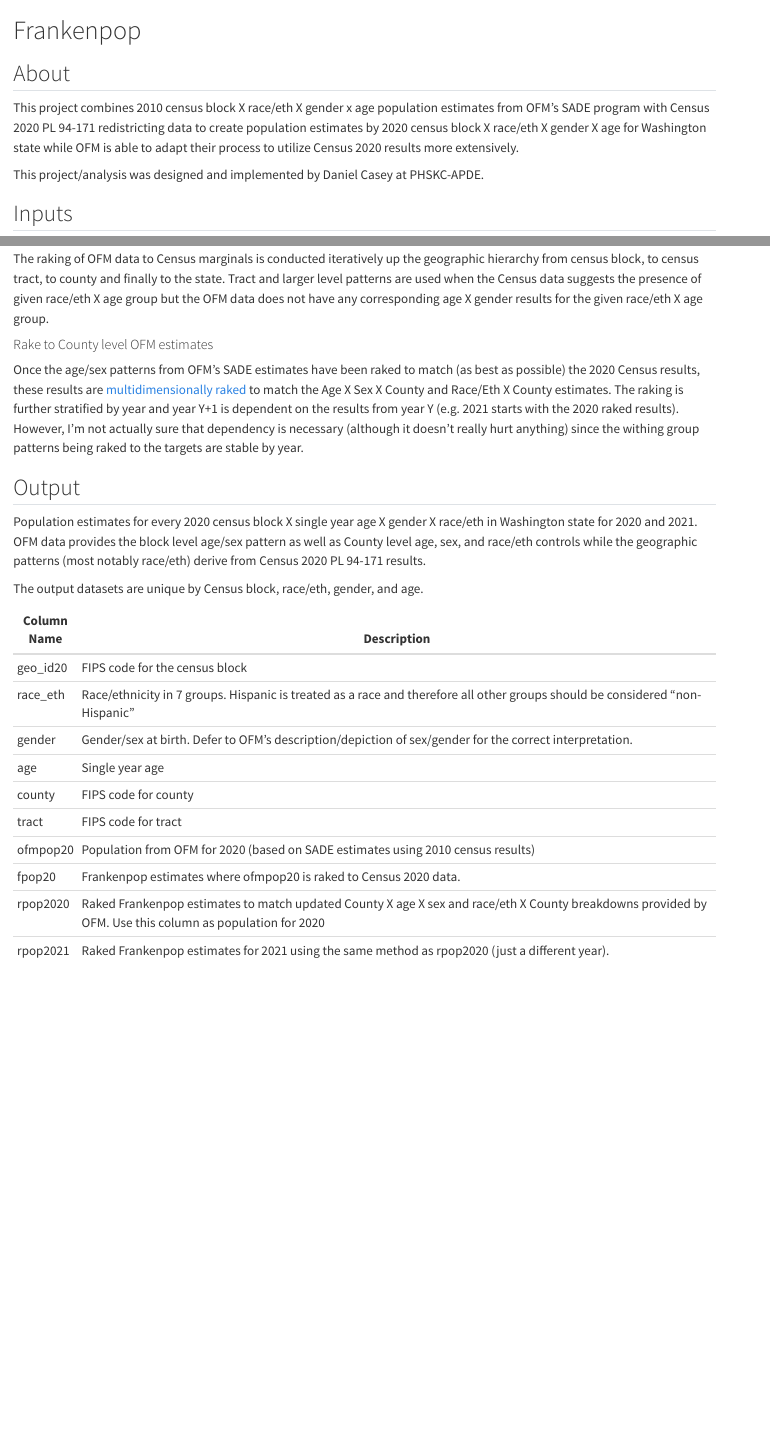
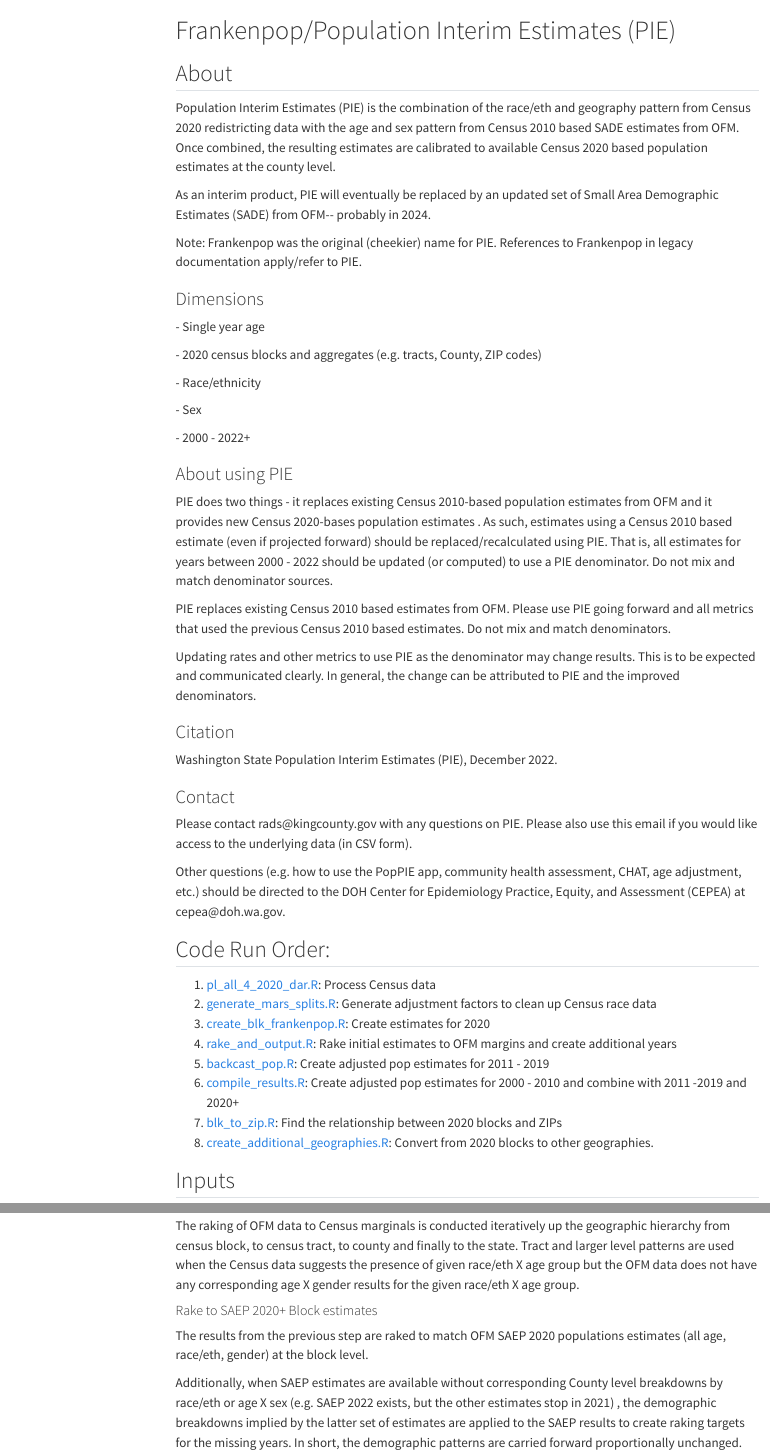
Before and after one commit to PHSKC-APDE/frankenpop_pub, a Quarto document (readme.qmd): the page in a window 1100 px wide, from its top, and a second part further down, joined at a grey line. Rendered offline with R 4.5, knitr and Pandoc in place of Quarto, with nearby package versions; drawn as R Markdown's standard HTML page in place of the format the file asks for; menus at the side of the page are left out.

Commit message:
update readme

```diff
--- a/readme.qmd
+++ b/readme.qmd
@@ -1,15 +1,59 @@
 ---
 format: gfm
 editor: visual
+toc: true
 ---
 
-# Frankenpop
+# Frankenpop/Population Interim Estimates (PIE)
 
 ## About
 
-This project combines 2010 census block X race/eth X gender x age population estimates from OFM's SADE program with Census 2020 PL 94-171 redistricting data to create population estimates by 2020 census block X race/eth X gender X age for Washington state while OFM is able to adapt their process to utilize Census 2020 results more extensively.
+Population Interim Estimates (PIE) is the combination of the race/eth and geography pattern from Census 2020 redistricting data with the age and sex pattern from Census 2010 based SADE estimates from OFM. Once combined, the resulting estimates are calibrated to available Census 2020 based population estimates at the county level.
 
-This project/analysis was designed and implemented by Daniel Casey at PHSKC-APDE.
+As an interim product, PIE will eventually be replaced by an updated set of Small Area Demographic Estimates (SADE) from OFM\-- probably in 2024.
+
+Note: Frankenpop was the original (cheekier) name for PIE. References to Frankenpop in legacy documentation apply/refer to PIE.
+
+### Dimensions
+
+\- Single year age
+
+\- 2020 census blocks and aggregates (e.g. tracts, County, ZIP codes)
+
+\- Race/ethnicity
+
+\- Sex
+
+\- 2000 - 2022+
+
+### About using PIE
+
+PIE does two things - it replaces existing Census 2010-based population estimates from OFM and it provides new Census 2020-bases population estimates . As such, estimates using a Census 2010 based estimate (even if projected forward) should be replaced/recalculated using PIE. That is, all estimates for years between 2000 - 2022 should be updated (or computed) to use a PIE denominator. Do not mix and match denominator sources.
+
+PIE replaces existing Census 2010 based estimates from OFM. Please use PIE going forward and all metrics that used the previous Census 2010 based estimates. Do not mix and match denominators.
+
+Updating rates and other metrics to use PIE as the denominator may change results. This is to be expected and communicated clearly. In general, the change can be attributed to PIE and the improved denominators.
+
+### Citation
+
+Washington State Population Interim Estimates (PIE), December 2022.
+
+### Contact
+
+Please contact rads\@kingcounty.gov with any questions on PIE. Please also use this email if you would like access to the underlying data (in CSV form).
+
+Other questions (e.g. how to use the PopPIE app, community health assessment, CHAT, age adjustment, etc.) should be directed to the DOH Center for Epidemiology Practice, Equity, and Assessment (CEPEA) at cepea\@doh.wa.gov.
+
+## Code Run Order:
+
+1.  [pl_all_4\_2020_dar.R](pl_all_4_2020_dar.R): Process Census data
+2.  [generate_mars_splits.R](generate_mars_splits.R): Generate adjustment factors to clean up Census race data
+3.  [create_blk_frankenpop.R](create_blk_frankenpop.R): Create estimates for 2020
+4.  [rake_and_output.R](rake_and_output.R): Rake initial estimates to OFM margins and create additional years
+5.  [backcast_pop.R](backcast_pop.R): Create adjusted pop estimates for 2011 - 2019
+6.  [compile_results.R](compile_results.R): Create adjusted pop estimates for 2000 - 2010 and combine with 2011 -2019 and 2020+
+7.  [blk_to_zip.R](blk_to_zip.R): Find the relationship between 2020 blocks and ZIPs
+8.  [create_additional_geographies.R](create_additional_geographies.R): Convert from 2020 blocks to other geographies.
 
 ## Inputs
 
@@ -86,6 +132,11 @@
 
 The raking of OFM data to Census marginals is conducted iteratively up the geographic hierarchy from census block, to census tract, to county and finally to the state. Tract and larger level patterns are used when the Census data suggests the presence of given race/eth X age group but the OFM data does not have any corresponding age X gender results for the given race/eth X age group.
 
+#### Rake to SAEP 2020+ Block estimates
+
+The results from the previous step are raked to match OFM SAEP 2020 populations estimates (all age, race/eth, gender) at the block level.
+
+Additionally, when SAEP estimates are available without corresponding County level breakdowns by race/eth or age X sex (e.g. SAEP 2022 exists, but the other estimates stop in 2021) , the demographic breakdowns implied by the latter set of estimates are applied to the SAEP results to create raking targets for the missing years. In short, the demographic patterns are carried forward proportionally unchanged.
+
 #### Rake to County level OFM estimates
 
-Once the age/sex patterns from OFM's SADE estimates have been raked to match (as best as possible) the 2020 Census results, these results are [multidimensionally raked](rake_and_output.R) to match the Age X Sex X County and Race/Eth X County estimates. The raking is further stratified by year and year Y+1 is dependent on the results from year Y (e.g. 2021 starts with the 2020 raked results). However, I'm not actually sure that dependency is necessary (although it doesn't really hurt anything) since the withing group patterns being raked to the targets are stable by year.
@@ -92,19 +162,7 @@
 
 ## Output
 
-Population estimates for every 2020 census block X single year age X gender X race/eth in Washington state for 2020 and 2021. OFM data provides the block level age/sex pattern as well as County level age, sex, and race/eth controls while the geographic patterns (most notably race/eth) derive from Census 2020 PL 94-171 results.
+Population estimates for every 2020 census block X single year age X gender X race/eth in Washington state for 2000 - 2020. Aggregate geographies such as ZIP code, school district, legislative district, 2020 block group, and 2020 census tract are also available.
 
-The output datasets are unique by Census block, race/eth, gender, and age.
+Data dictionary for the block level results:
 
-| Column Name | Description                                                                                                                                             |
-|-------------|---------------------------------------------------------------------------------------------------------------------------------------------------------|
-| geo_id20    | FIPS code for the census block                                                                                                                          |
-| race_eth    | Race/ethnicity in 7 groups. Hispanic is treated as a race and therefore all other groups should be considered "non-Hispanic"                            |
-| gender      | Gender/sex at birth. Defer to OFM's description/depiction of sex/gender for the correct interpretation.                                                 |
-| age         | Single year age                                                                                                                                         |
-| county      | FIPS code for county                                                                                                                                    |
-| tract       | FIPS code for tract                                                                                                                                     |
-| ofmpop20    | Population from OFM for 2020 (based on SADE estimates using 2010 census results)                                                                        |
-| fpop20      | Frankenpop estimates where ofmpop20 is raked to Census 2020 data.                                                                                       |
-| rpop2020    | Raked Frankenpop estimates to match updated County X age X sex and race/eth X County breakdowns provided by OFM. Use this column as population for 2020 |
-| rpop2021    | Raked Frankenpop estimates for 2021 using the same method as rpop2020 (just a different year).                                                          |
```
Also changed, not shown: README.md, readme.qmd (50 more changed lines).
